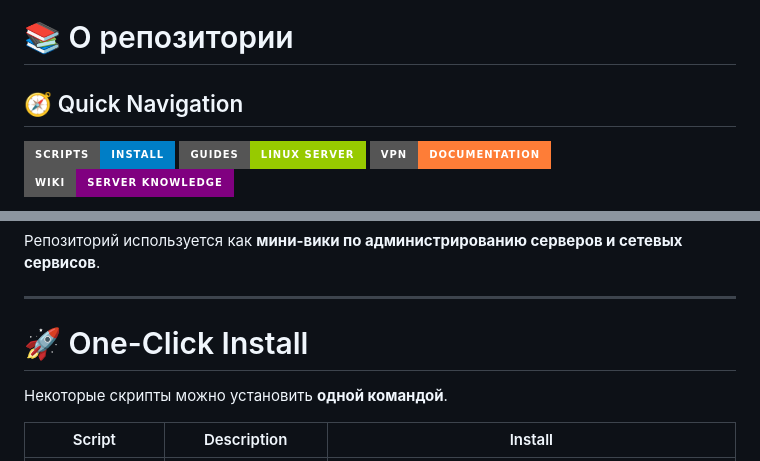
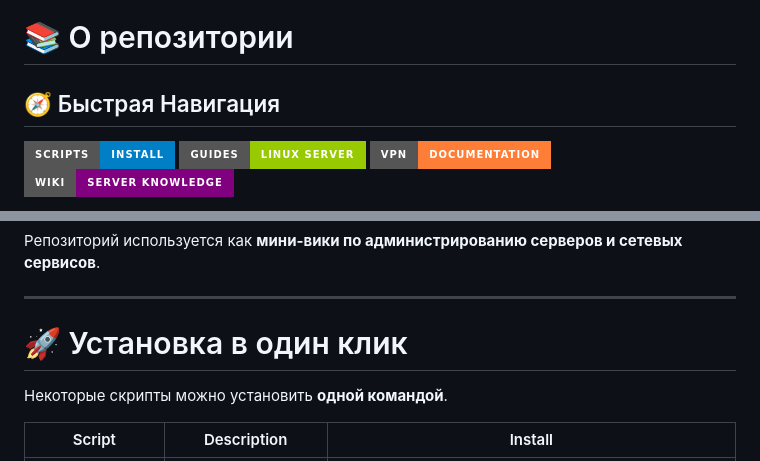
Before and after one commit to r00t-man/MZT, a Markdown page: README.md, 2 parts joined by grey strips. Drawn GitHub-style; badges without logos.

```diff
--- a/README.md
+++ b/README.md
@@ -10,7 +10,7 @@
 
 # 📚 О репозитории
 
-## 🧭 Quick Navigation
+## 🧭 Быстрая Навигация
 
 [![Scripts](https://img.shields.io/badge/Scripts-install-blue?style=for-the-badge&logo=gnubash)](#-one-click-install)
 [![Guides](https://img.shields.io/badge/Guides-linux%20server-green?style=for-the-badge&logo=linux)](#-основные-гайды)
@@ -29,7 +29,7 @@
 
 ---
 
-# 🚀 One-Click Install
+# 🚀 Установка в один клик
 
 Некоторые скрипты можно установить **одной командой**.
 
```
